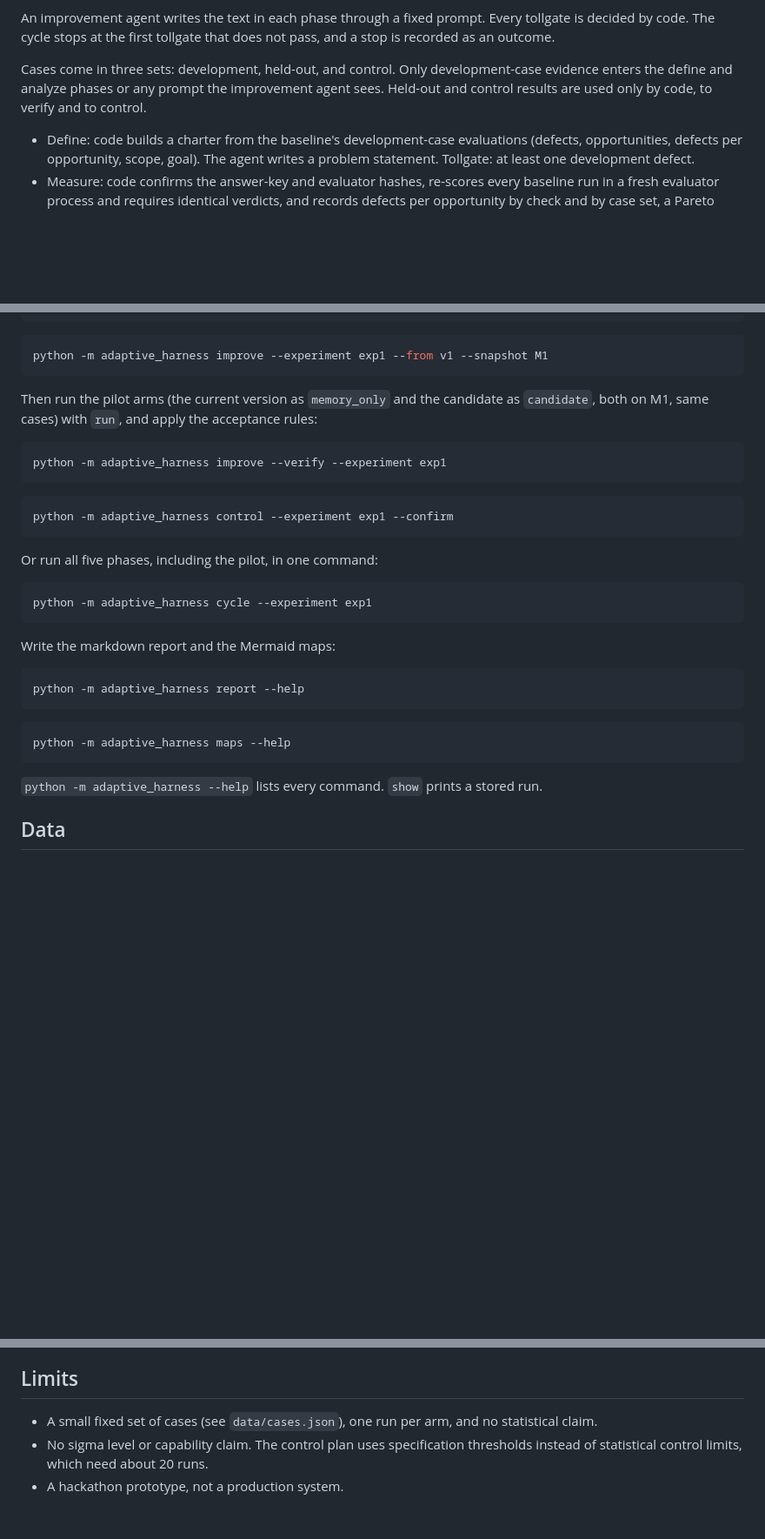
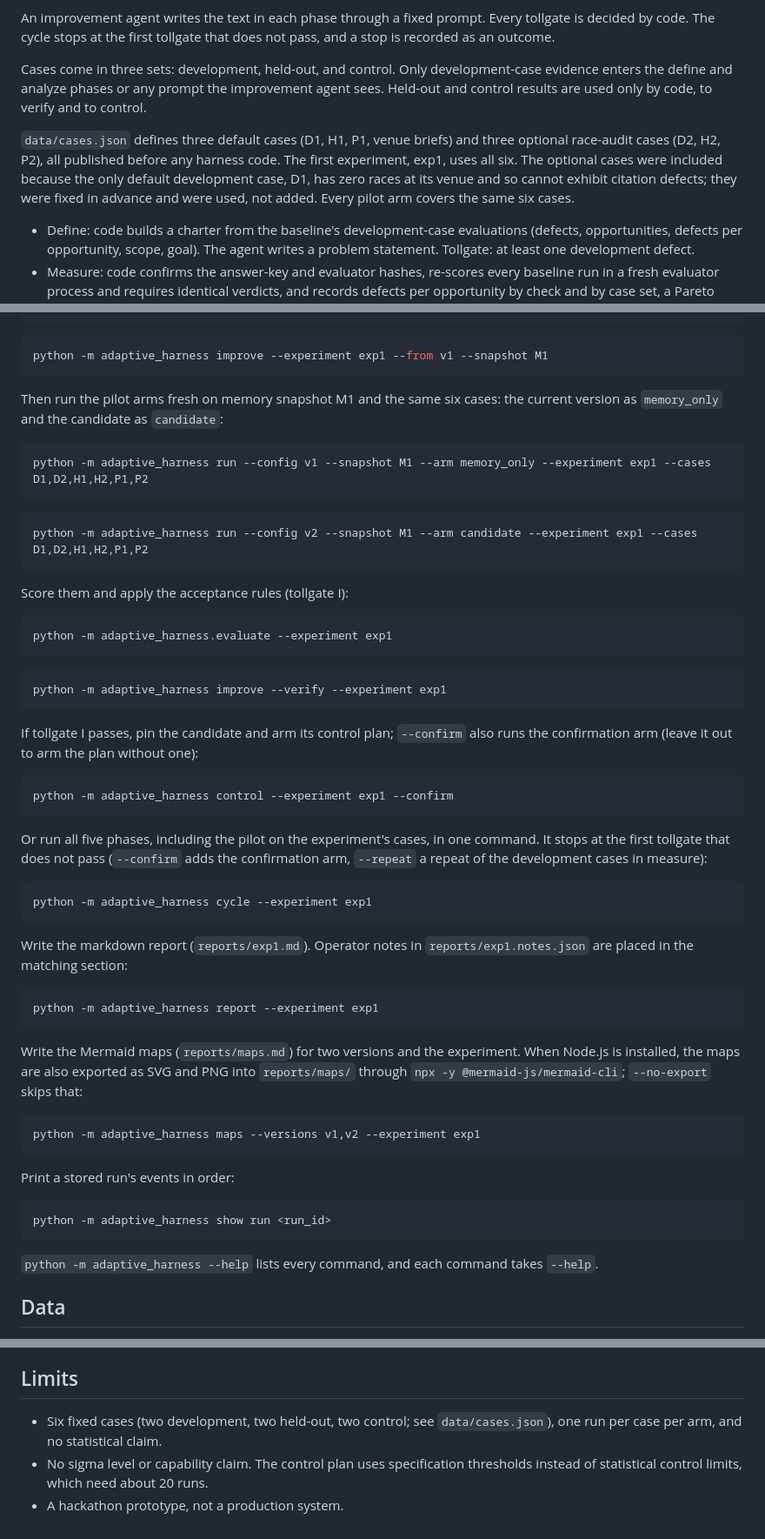
Before and after one commit to TallGibbs/race-engineer-adaptive-harness, a Markdown page: README.md, 3 parts joined by grey strips. Shown at 87% size. GitHub-like rendering; blank space fills up the shorter version.

Commit message:
README: real report and maps arguments, six-case wording, checked commands
Replaces the report/maps '--help' placeholders with their arguments, adds
the pilot run and evaluate steps, uses the six cases exp1 ran (with the
reason the optional cases were used, as in reports/exp1.md), documents
show run, the maps export, and how to run the live tests with .env.
Every command was checked against its parser's --help.

Co-Authored-By: Claude Opus 5.5 <noreply@anthropic.com>

````diff
--- a/README.md
+++ b/README.md
@@ -71,6 +71,13 @@ Cases come in three sets: development, held-out, and control. Only development-c
 evidence enters the define and analyze phases or any prompt the improvement agent sees.
 Held-out and control results are used only by code, to verify and to control.
 
+`data/cases.json` defines three default cases (D1, H1, P1, venue briefs) and three
+optional race-audit cases (D2, H2, P2), all published before any harness code. The first
+experiment, exp1, uses all six. The optional cases were included because the only default
+development case, D1, has zero races at its venue and so cannot exhibit citation defects;
+they were fixed in advance and were used, not added. Every pilot arm covers the same six
+cases.
+
 - Define: code builds a charter from the baseline's development-case evaluations
   (defects, opportunities, defects per opportunity, scope, goal). The agent writes a
   problem statement. Tollgate: at least one development defect.
@@ -188,34 +206,64 @@ python -m adaptive_harness analyze --experiment exp1 --snapshot M1
 python -m adaptive_harness improve --experiment exp1 --from v1 --snapshot M1
 ```
 
-Then run the pilot arms (the current version as `memory_only` and the candidate as
-`candidate`, both on M1, same cases) with `run`, and apply the acceptance rules:
+Then run the pilot arms fresh on memory snapshot M1 and the same six cases: the current
+version as `memory_only` and the candidate as `candidate`:
+
+```bash
+python -m adaptive_harness run --config v1 --snapshot M1 --arm memory_only --experiment exp1 --cases D1,D2,H1,H2,P1,P2
+```
+
+```bash
+python -m adaptive_harness run --config v2 --snapshot M1 --arm candidate --experiment exp1 --cases D1,D2,H1,H2,P1,P2
+```
+
+Score them and apply the acceptance rules (tollgate I):
+
+```bash
+python -m adaptive_harness.evaluate --experiment exp1
+```
 
 ```bash
 python -m adaptive_harness improve --verify --experiment exp1
 ```
 
+If tollgate I passes, pin the candidate and arm its control plan; `--confirm` also runs
+the confirmation arm (leave it out to arm the plan without one):
+
 ```bash
 python -m adaptive_harness control --experiment exp1 --confirm
 ```
 
-Or run all five phases, including the pilot, in one command:
+Or run all five phases, including the pilot on the experiment's cases, in one command.
+It stops at the first tollgate that does not pass (`--confirm` adds the confirmation arm,
+`--repeat` a repeat of the development cases in measure):
 
 ```bash
 python -m adaptive_harness cycle --experiment exp1
 ```
 
-Write the markdown report and the Mermaid maps:
+Write the markdown report (`reports/exp1.md`). Operator notes in
+`reports/exp1.notes.json` are placed in the matching section:
 
 ```bash
-python -m adaptive_harness report --help
+python -m adaptive_harness report --experiment exp1
 ```
 
+Write the Mermaid maps (`reports/maps.md`) for two versions and the experiment. When
+Node.js is installed, the maps are also exported as SVG and PNG into `reports/maps/`
+through `npx -y @mermaid-js/mermaid-cli`; `--no-export` skips that:
+
 ```bash
-python -m adaptive_harness maps --help
+python -m adaptive_harness maps --versions v1,v2 --experiment exp1
 ```
 
-`python -m adaptive_harness --help` lists every command. `show` prints a stored run.
+Print a stored run's events in order:
+
+```bash
+python -m adaptive_harness show run <run_id>
+```
+
+`python -m adaptive_harness --help` lists every command, and each command takes `--help`.
 
 ## Data
 
@@ -244,8 +292,8 @@ This project is unofficial and is not associated with the Formula 1 companies.
 
 ## Limits
 
-- A small fixed set of cases (see `data/cases.json`), one run per arm, and no
-  statistical claim.
+- Six fixed cases (two development, two held-out, two control; see
+  `data/cases.json`), one run per case per arm, and no statistical claim.
 - No sigma level or capability claim. The control plan uses specification thresholds
   instead of statistical control limits, which need about 20 runs.
 - A hackathon prototype, not a production system.
````
Also changed, not shown: other parts of README.md (+16 -5 lines).
